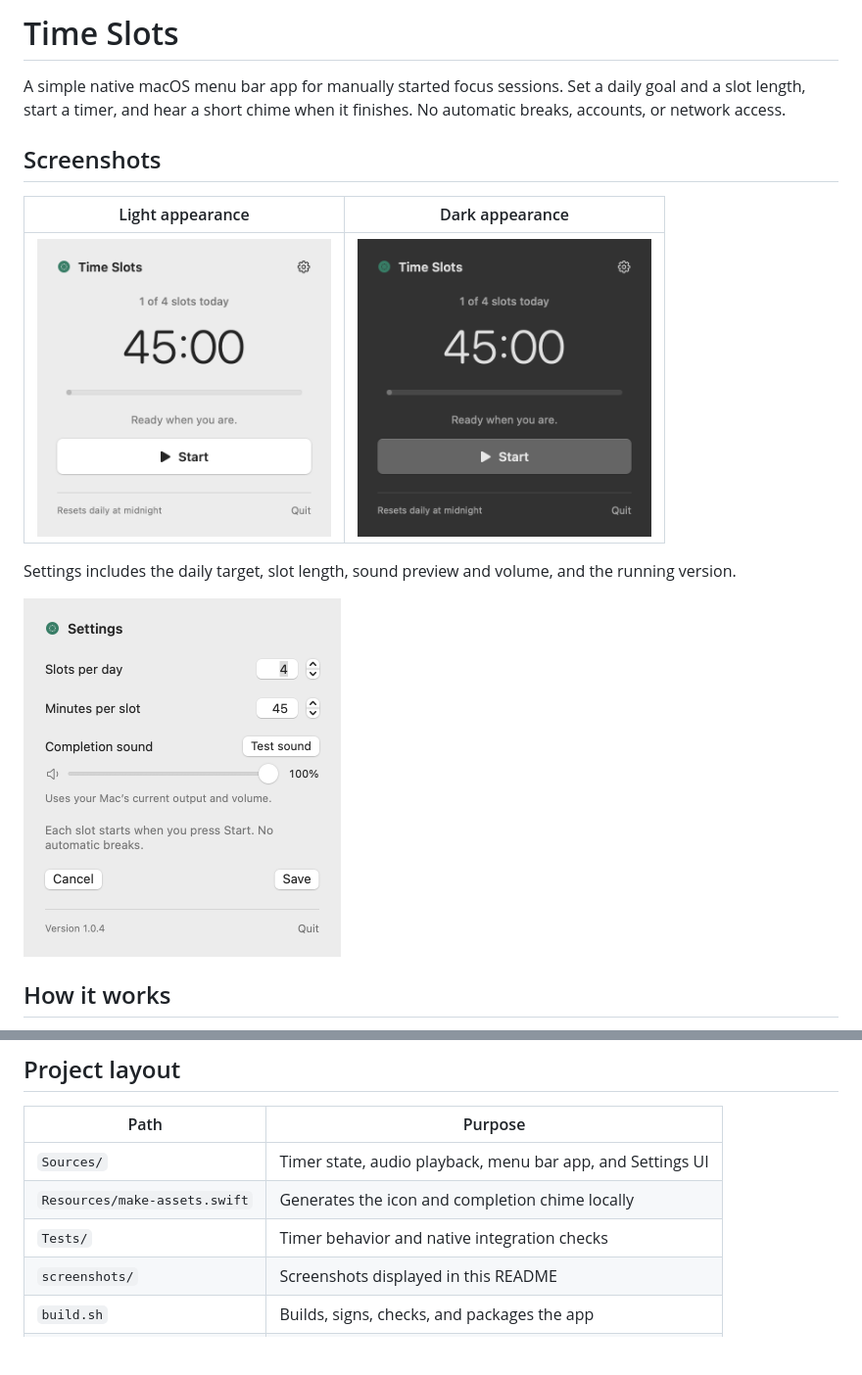
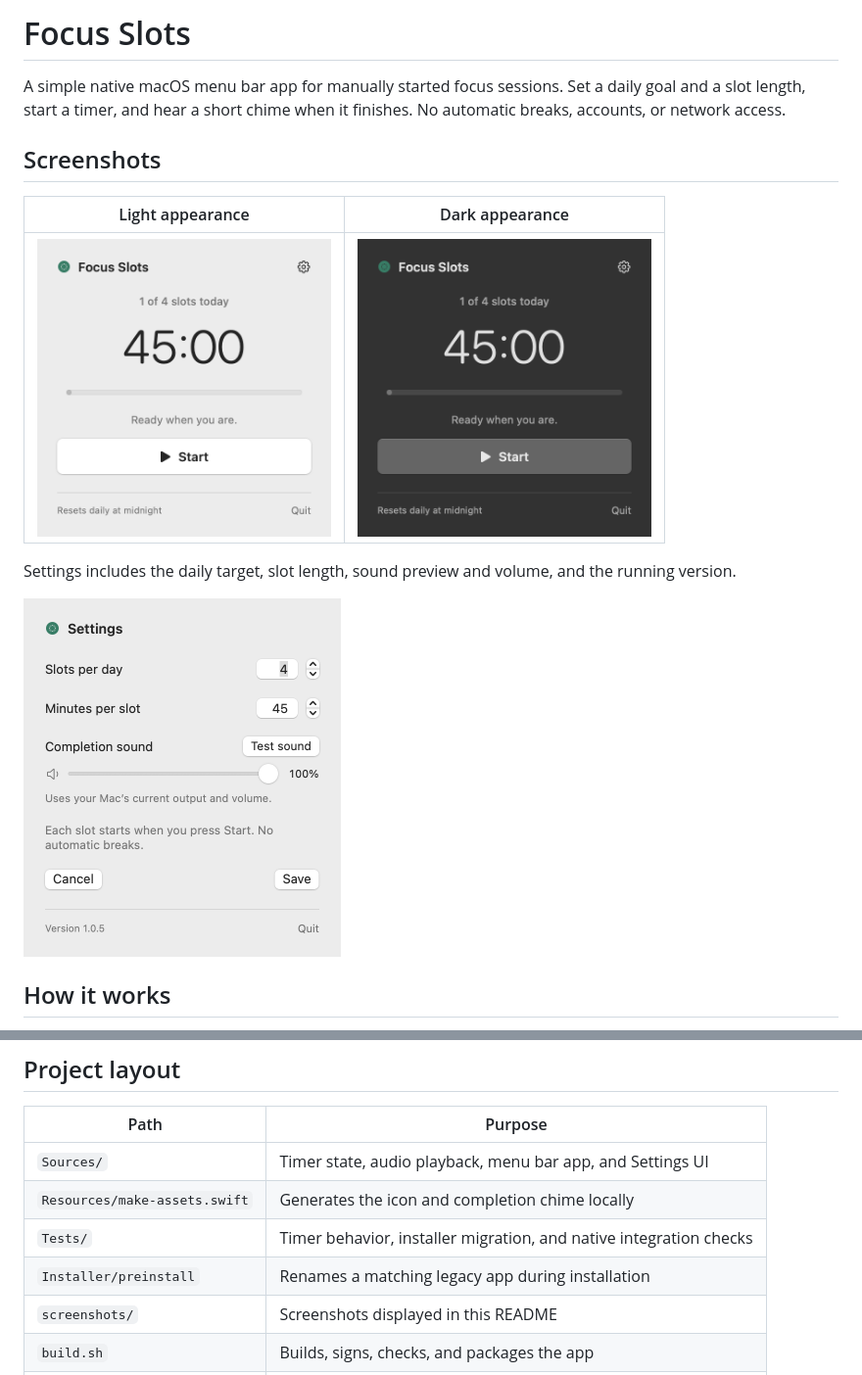
Before and after one commit to ruslansavenok/focus-slots, a Markdown page: README.md, 2 parts joined by grey strips. Shown at 98% size. Rendered like a GitHub page; pictures changed too: screenshots/settings.png, screenshots/timer-dark.png, screenshots/timer-light.png; blank space fills up the shorter version.

Commit message:
Rename app and repository to Focus Slots

```diff
--- a/README.md
+++ b/README.md
@@ -1,4 +1,4 @@
-# Time Slots
+# Focus Slots
 
 A simple native macOS menu bar app for manually started focus sessions. Set a daily goal and a slot length, start a timer, and hear a short chime when it finishes. No automatic breaks, accounts, or network access.
 
@@ -113,7 +115,8 @@ cp build/popover-settings.png screenshots/settings.png
 | --- | --- |
 | `Sources/` | Timer state, audio playback, menu bar app, and Settings UI |
 | `Resources/make-assets.swift` | Generates the icon and completion chime locally |
-| `Tests/` | Timer behavior and native integration checks |
+| `Tests/` | Timer behavior, installer migration, and native integration checks |
+| `Installer/preinstall` | Renames a matching legacy app during installation |
 | `screenshots/` | Screenshots displayed in this README |
 | `build.sh` | Builds, signs, checks, and packages the app |
 | `test-ui.sh` | Runs native checks and renders screenshots |
```
Also changed, not shown: other parts of README.md (+15 -13 lines), 8 other files.
